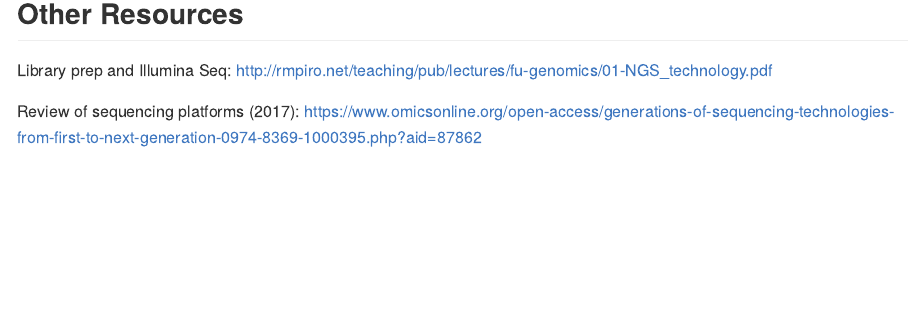
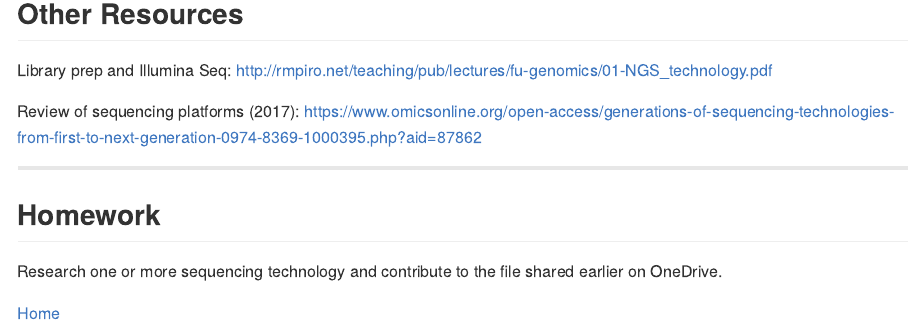
Before and after one commit to rsh249/bioinformatics, an R Markdown document (docs/dna_seq.Rmd): the page in a window 1100 px wide, from 4740 px down. The pictures show the output file docs/dna_seq.md that the author committed with the source, drawn offline in the style of GitHub.

Commit message:
monday 3

```diff
--- a/docs/dna_seq.Rmd
+++ b/docs/dna_seq.Rmd
@@ -172,5 +172,12 @@ https://www.omicsonline.org/open-access/generations-of-sequencing-technologies-f
 
 
 
+---
+
+## Homework
+
+Research one or more sequencing technology and contribute to the file shared earlier on OneDrive.
+
+[Home](https://rsh249.github.io/bioinformatics)
 
 ---
```
Also changed, not shown: docs/dna_seq.md, 1 other file.
